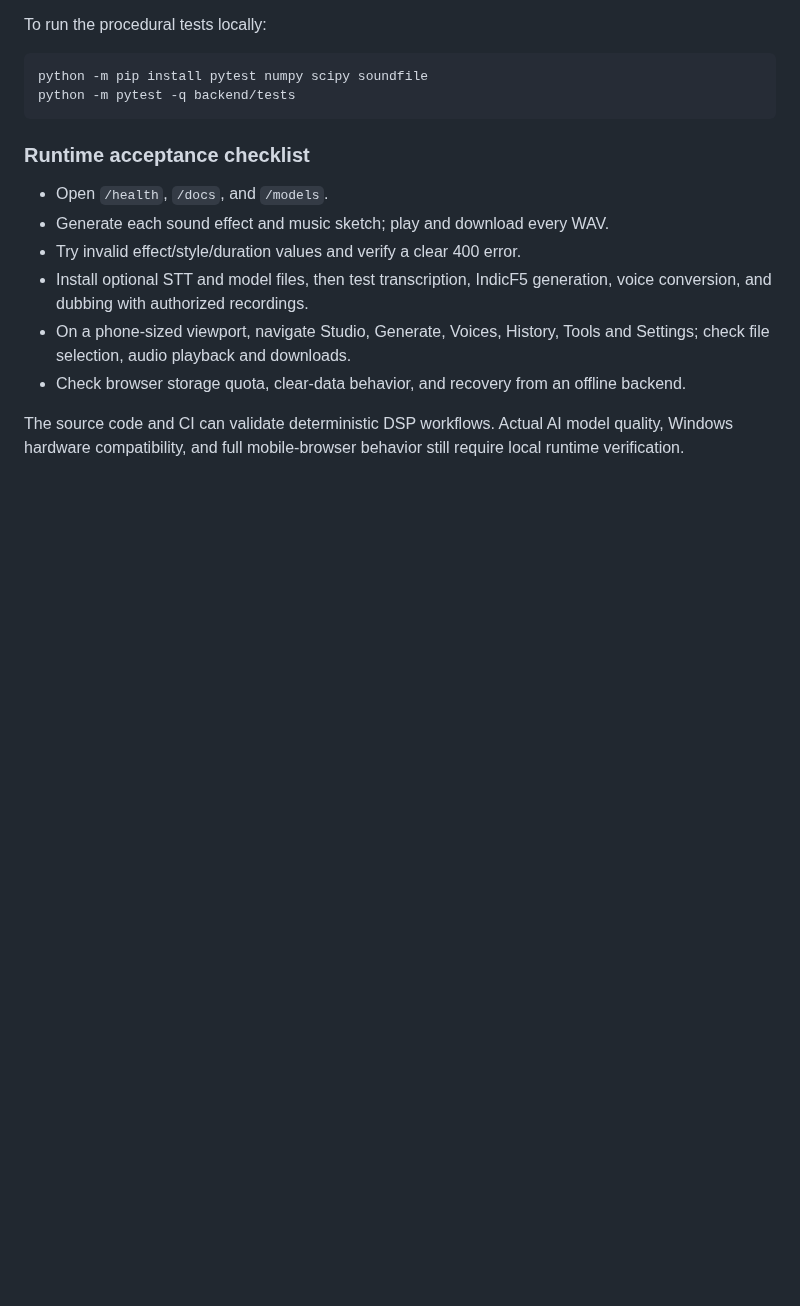
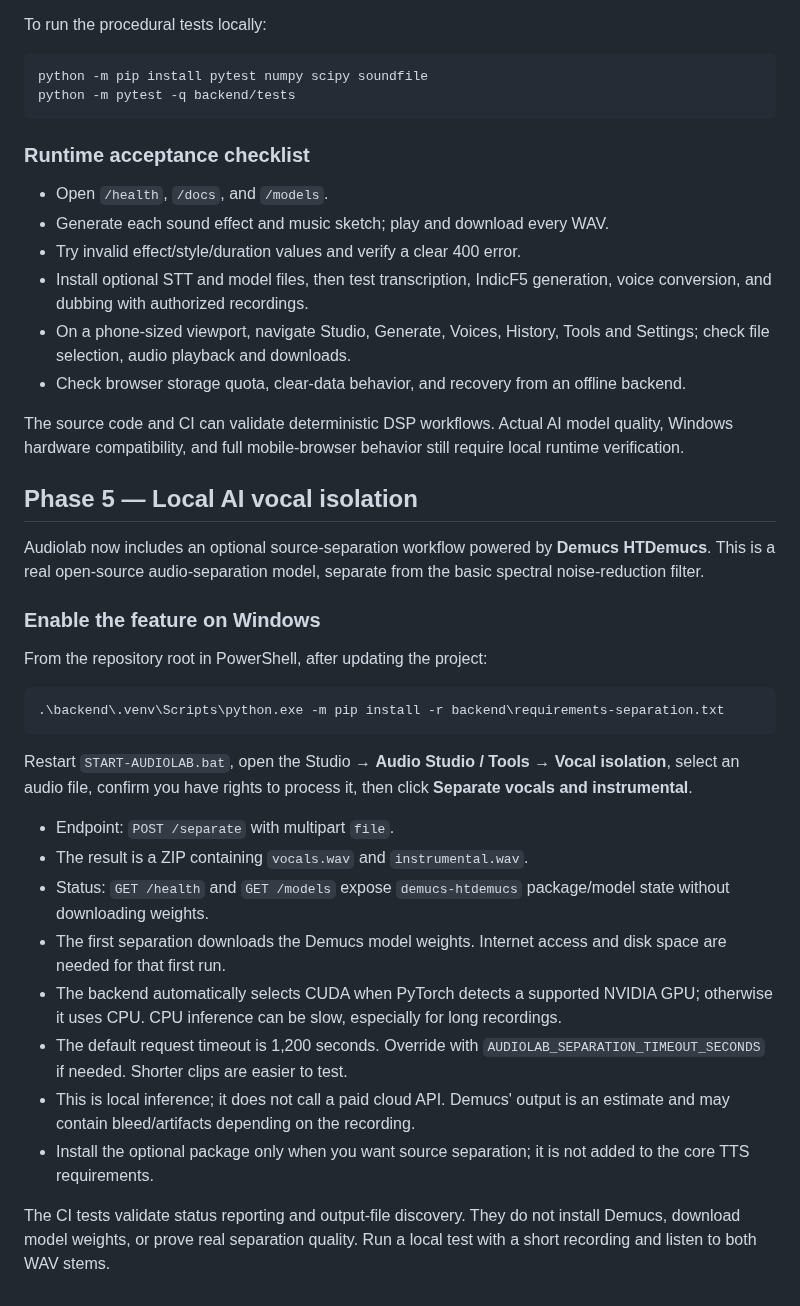
Before and after one commit to Hari-maker-del/Audiolab, a Markdown page: README.md, the part around the change. Rendered like a GitHub page; blank space fills up the shorter version.

Commit message:
docs: add Phase 5 Demucs vocal isolation setup

````diff
--- a/README.md
+++ b/README.md
@@ -258,3 +258,28 @@ python -m pytest -q backend/tests
 - Check browser storage quota, clear-data behavior, and recovery from an offline backend.
 
 The source code and CI can validate deterministic DSP workflows. Actual AI model quality, Windows hardware compatibility, and full mobile-browser behavior still require local runtime verification.
+
+## Phase 5 — Local AI vocal isolation
+
+Audiolab now includes an optional source-separation workflow powered by **Demucs HTDemucs**. This is a real open-source audio-separation model, separate from the basic spectral noise-reduction filter.
+
+### Enable the feature on Windows
+
+From the repository root in PowerShell, after updating the project:
+
+```powershell
+.\backend\.venv\Scripts\python.exe -m pip install -r backend\requirements-separation.txt
+```
+
+Restart `START-AUDIOLAB.bat`, open the Studio → **Audio Studio / Tools** → **Vocal isolation**, select an audio file, confirm you have rights to process it, then click **Separate vocals and instrumental**.
+
+- Endpoint: `POST /separate` with multipart `file`.
+- The result is a ZIP containing `vocals.wav` and `instrumental.wav`.
+- Status: `GET /health` and `GET /models` expose `demucs-htdemucs` package/model state without downloading weights.
+- The first separation downloads the Demucs model weights. Internet access and disk space are needed for that first run.
+- The backend automatically selects CUDA when PyTorch detects a supported NVIDIA GPU; otherwise it uses CPU. CPU inference can be slow, especially for long recordings.
+- The default request timeout is 1,200 seconds. Override with `AUDIOLAB_SEPARATION_TIMEOUT_SECONDS` if needed. Shorter clips are easier to test.
+- This is local inference; it does not call a paid cloud API. Demucs' output is an estimate and may contain bleed/artifacts depending on the recording.
+- Install the optional package only when you want source separation; it is not added to the core TTS requirements.
+
+The CI tests validate status reporting and output-file discovery. They do not install Demucs, download model weights, or prove real separation quality. Run a local test with a short recording and listen to both WAV stems.
````
